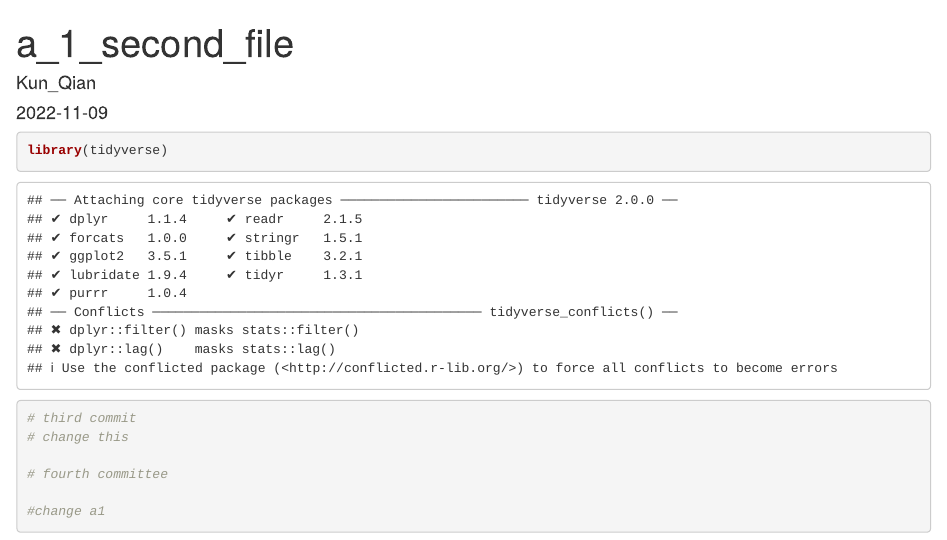
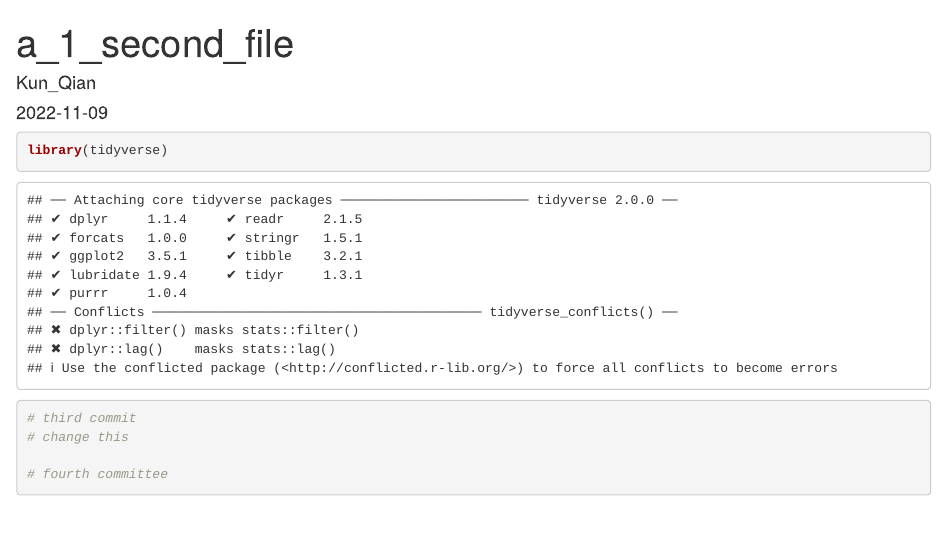
Before and after one commit to kunqian1127/study_github, an R Markdown document (a_1_second_file.Rmd): the page in a window 1100 px wide, from its top. Rendered offline with R 4.5, knitr and Pandoc, with nearby package versions.

Commit message:
last change

````diff
--- a/a_1_second_file.Rmd
+++ b/a_1_second_file.Rmd
@@ -11,5 +11,5 @@ library(tidyverse)
 
 # fourth committee
 
-#change a1
+
 ```
````
Also changed, not shown: a_0_study_github.R (line endings or trailing spaces).
